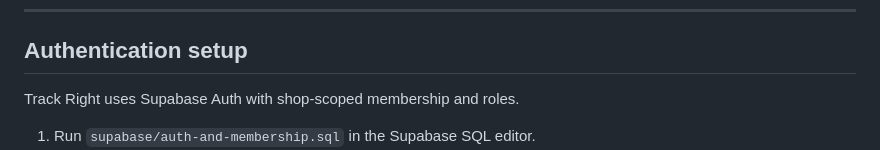
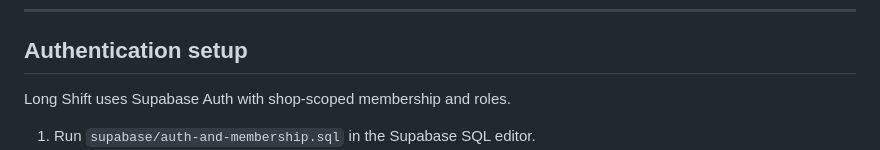
Before and after one commit to Jveslky/Operations-studio-v1, a Markdown page: README.md, the part around the change. Drawn GitHub-style.

Commit message:
Rename product branding to Long Shift in README.md

```diff
--- a/README.md
+++ b/README.md
@@ -96,7 +96,7 @@ Prototype platform architecture and workflow validation.
 
 ## Authentication setup
 
-Track Right uses Supabase Auth with shop-scoped membership and roles.
+Long Shift uses Supabase Auth with shop-scoped membership and roles.
 
 1. Run `supabase/auth-and-membership.sql` in the Supabase SQL editor.
 2. In Supabase Authentication URL Configuration, set the production Site URL.
```
